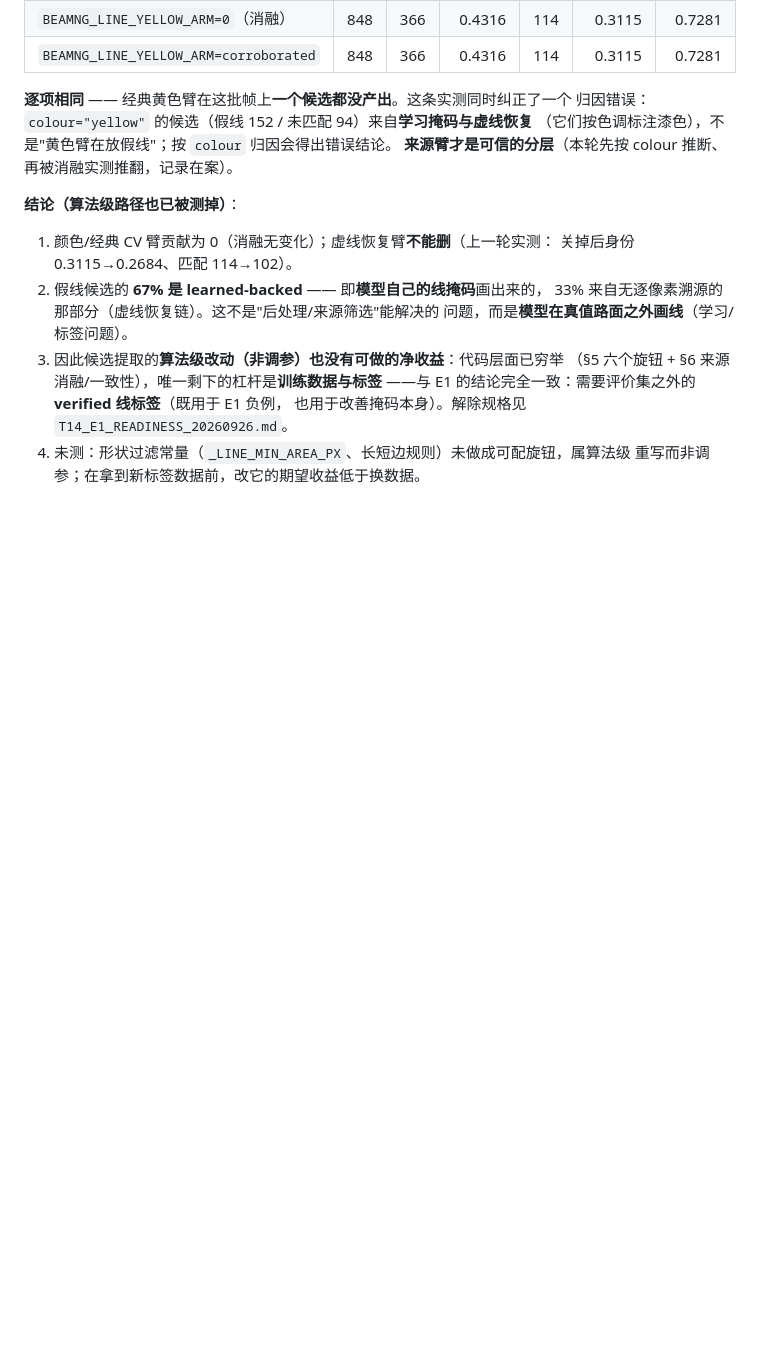
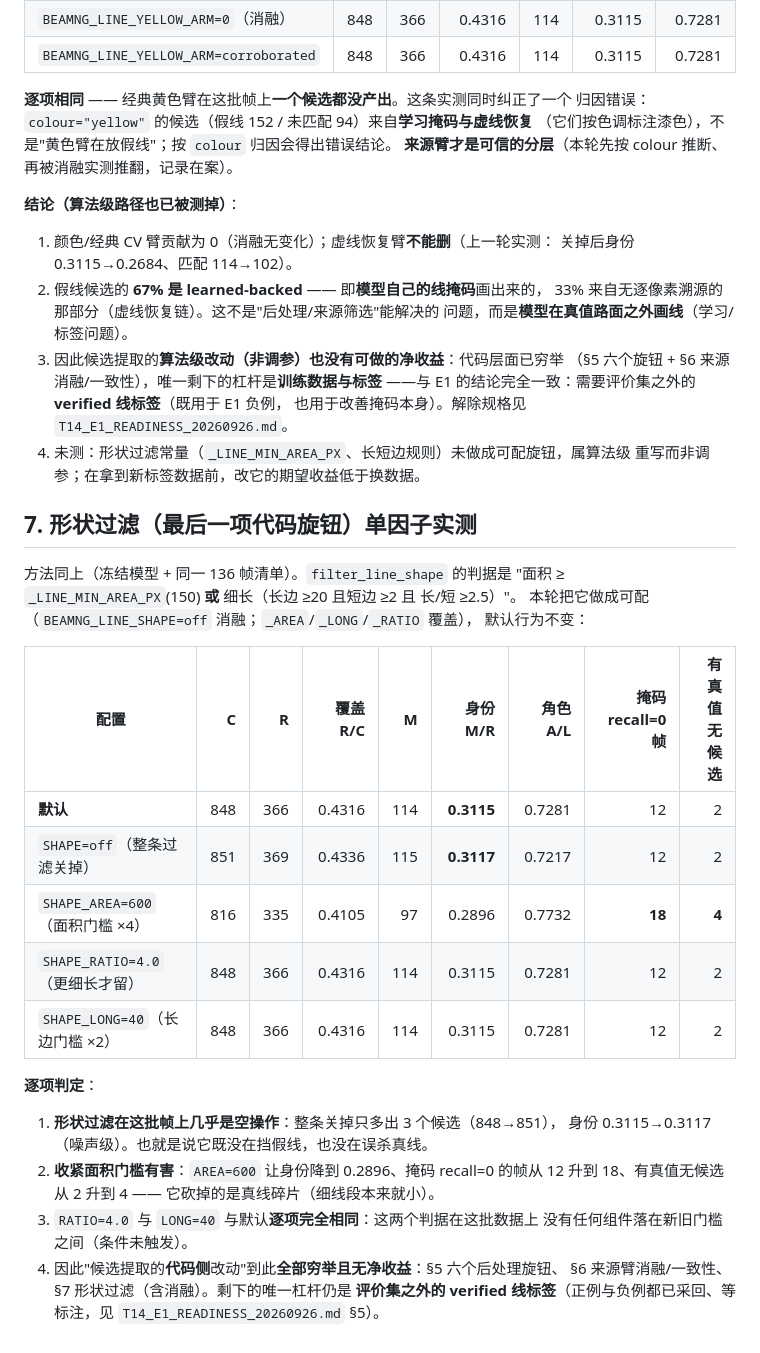
Before and after one commit to Qiongkura/BeamNG-autopilot, a Markdown page: docs/T14_CANDIDATE_FAILURE_ATTRIBUTION_20260926.md, the part around the change. Rendered like a GitHub page; blank space fills up the shorter version.

Commit message:
docs: §7 形状过滤单因子实测——候选层代码侧改动全部穷举且无净收益

```diff
--- a/docs/T14_CANDIDATE_FAILURE_ATTRIBUTION_20260926.md
+++ b/docs/T14_CANDIDATE_FAILURE_ATTRIBUTION_20260926.md
@@ -145,3 +145,31 @@
    也用于改善掩码本身）。解除规格见 `T14_E1_READINESS_20260926.md`。
 4. 未测：形状过滤常量（`_LINE_MIN_AREA_PX`、长短边规则）未做成可配旋钮，属算法级
    重写而非调参；在拿到新标签数据前，改它的期望收益低于换数据。
+
+## 7. 形状过滤（最后一项代码旋钮）单因子实测
+
+方法同上（冻结模型 + 同一 136 帧清单）。`filter_line_shape` 的判据是
+"面积 ≥ `_LINE_MIN_AREA_PX`(150) **或** 细长（长边 ≥20 且短边 ≥2 且 长/短 ≥2.5）"。
+本轮把它做成可配（`BEAMNG_LINE_SHAPE=off` 消融；`_AREA`/`_LONG`/`_RATIO` 覆盖），
+默认行为不变：
+
+| 配置 | C | R | 覆盖 R/C | M | 身份 M/R | 角色 A/L | 掩码 recall=0 帧 | 有真值无候选 |
+|---|---:|---:|---:|---:|---:|---:|---:|---:|
+| **默认** | 848 | 366 | 0.4316 | 114 | **0.3115** | 0.7281 | 12 | 2 |
+| `SHAPE=off`（整条过滤关掉） | 851 | 369 | 0.4336 | 115 | **0.3117** | 0.7217 | 12 | 2 |
+| `SHAPE_AREA=600`（面积门槛 ×4） | 816 | 335 | 0.4105 | 97 | 0.2896 | 0.7732 | **18** | **4** |
+| `SHAPE_RATIO=4.0`（更细长才留） | 848 | 366 | 0.4316 | 114 | 0.3115 | 0.7281 | 12 | 2 |
+| `SHAPE_LONG=40`（长边门槛 ×2） | 848 | 366 | 0.4316 | 114 | 0.3115 | 0.7281 | 12 | 2 |
+
+**逐项判定**：
+
+1. **形状过滤在这批帧上几乎是空操作**：整条关掉只多出 3 个候选（848→851），
+   身份 0.3115→0.3117（噪声级）。也就是说它既没在挡假线，也没在误杀真线。
+2. **收紧面积门槛有害**：`AREA=600` 让身份降到 0.2896、掩码 recall=0 的帧从 12
+   升到 18、有真值无候选从 2 升到 4 —— 它砍掉的是真线碎片（细线段本来就小）。
+3. `RATIO=4.0` 与 `LONG=40` 与默认**逐项完全相同**：这两个判据在这批数据上
+   没有任何组件落在新旧门槛之间（条件未触发）。
+4. 因此"候选提取的**代码侧**改动"到此**全部穷举且无净收益**：§5 六个后处理旋钮、
+   §6 来源臂消融/一致性、§7 形状过滤（含消融）。剩下的唯一杠杆仍是
+   **评价集之外的 verified 线标签**（正例与负例都已采回、等标注，见
+   `T14_E1_READINESS_20260926.md` §5）。
```
